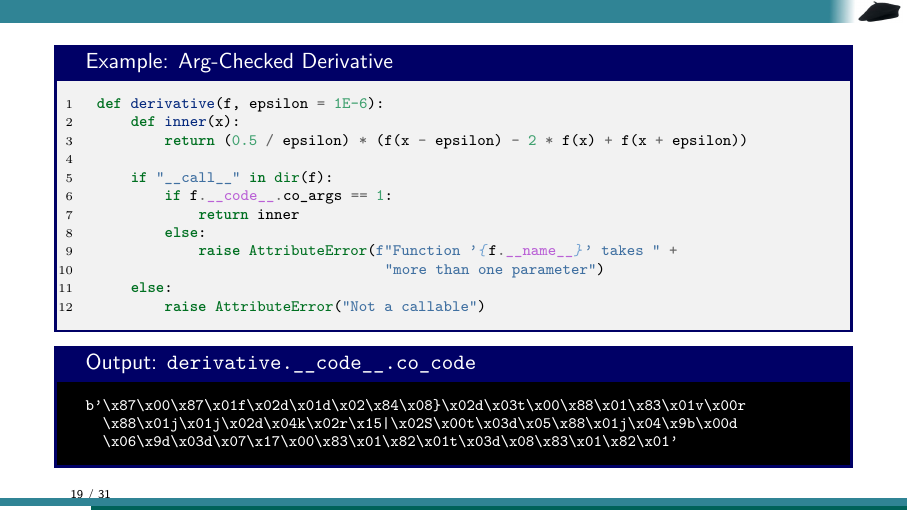
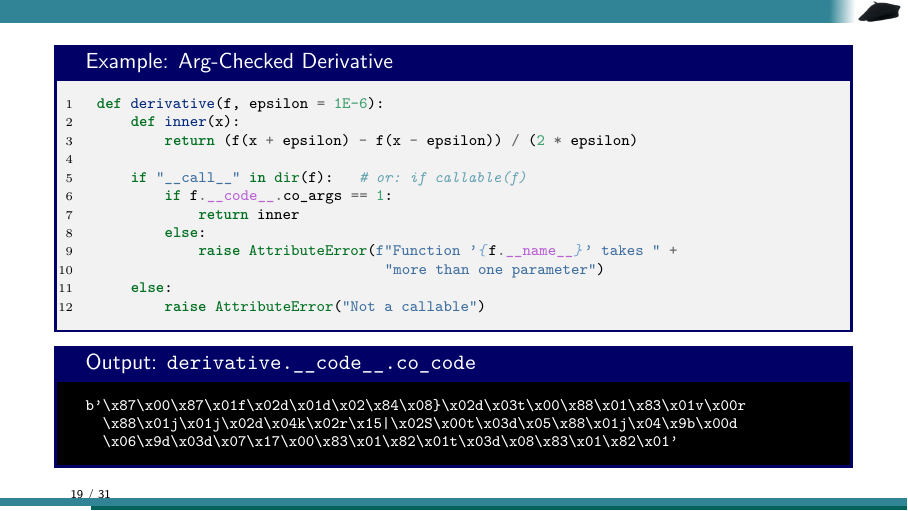
Before and after one commit to TheBlueChameleon/Py_ForScientists, LaTeX slides (slides/07_main_more_meta.tex, which reads slides/07_content.tex): page 19 of 31. Compiled offline with pdfLaTeX.

Commit message:
replaces code for 2nd derivative with code for 1st derivative, as function names suggest

```diff
--- a/slides/07_content.tex
+++ b/slides/07_content.tex
@@ -527,9 +527,9 @@ class Person:
 \begin{minted}[fontsize=\scriptsize, linenos]{python3}
 def derivative(f, epsilon = 1E-6):
     def inner(x):
-        return (0.5 / epsilon) * (f(x - epsilon) - 2 * f(x) + f(x + epsilon))
+        return (f(x + epsilon) - f(x - epsilon)) / (2 * epsilon)
 
-    if "__call__" in dir(f):
+    if "__call__" in dir(f):   # or: if callable(f)
         if f.__code__.co_args == 1:
             return inner
         else:
```
